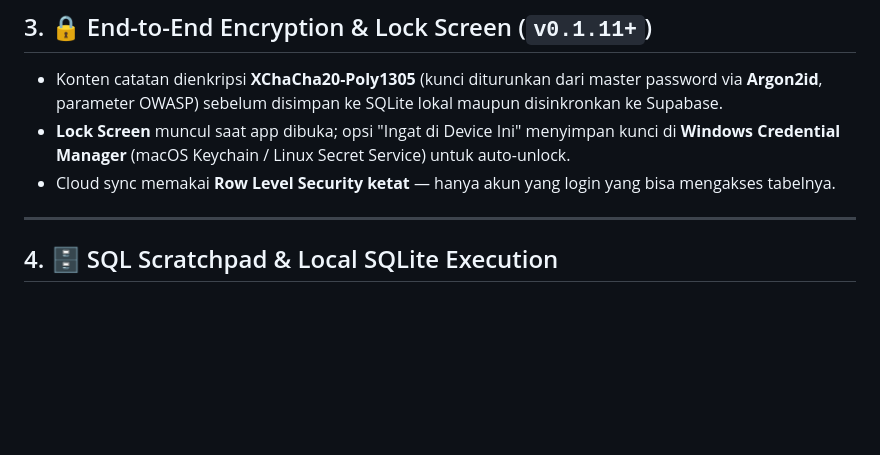
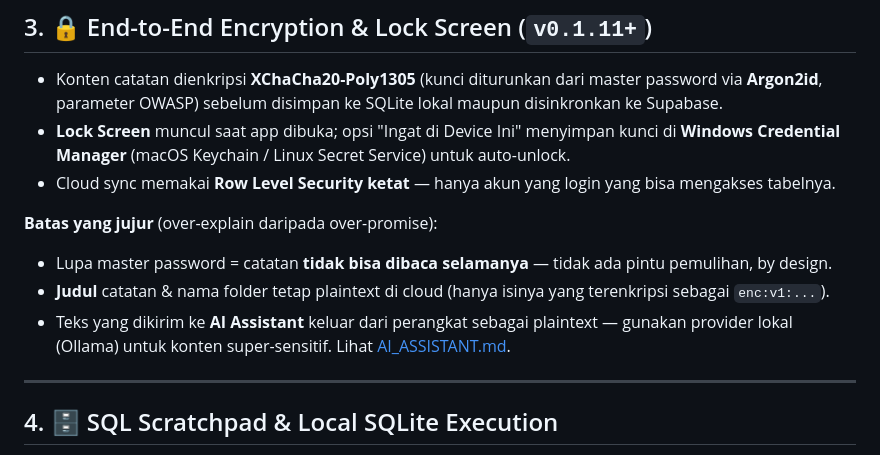
Before and after one commit to danikz/valtera-note, a Markdown page: docs/FEATURES.md, the part around the change. Rendered like a GitHub page; blank space fills up the shorter version.

```diff
--- a/docs/FEATURES.md
+++ b/docs/FEATURES.md
@@ -43,6 +43,12 @@ Chat dengan AI langsung di dalam editor:
 - Konten catatan dienkripsi **XChaCha20-Poly1305** (kunci diturunkan dari master password via **Argon2id**, parameter OWASP) sebelum disimpan ke SQLite lokal maupun disinkronkan ke Supabase.
 - **Lock Screen** muncul saat app dibuka; opsi "Ingat di Device Ini" menyimpan kunci di **Windows Credential Manager** (macOS Keychain / Linux Secret Service) untuk auto-unlock.
 - Cloud sync memakai **Row Level Security ketat** — hanya akun yang login yang bisa mengakses tabelnya.
+
+**Batas yang jujur** (over-explain daripada over-promise):
+
+- Lupa master password = catatan **tidak bisa dibaca selamanya** — tidak ada pintu pemulihan, by design.
+- **Judul** catatan & nama folder tetap plaintext di cloud (hanya isinya yang terenkripsi sebagai `enc:v1:...`).
+- Teks yang dikirim ke **AI Assistant** keluar dari perangkat sebagai plaintext — gunakan provider lokal (Ollama) untuk konten super-sensitif. Lihat [AI_ASSISTANT.md](AI_ASSISTANT.md).
 
 ---
 
```
Also changed, not shown: README.md (+20 -0 lines).
